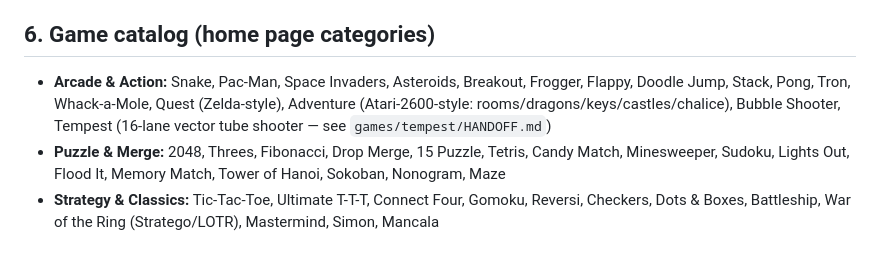
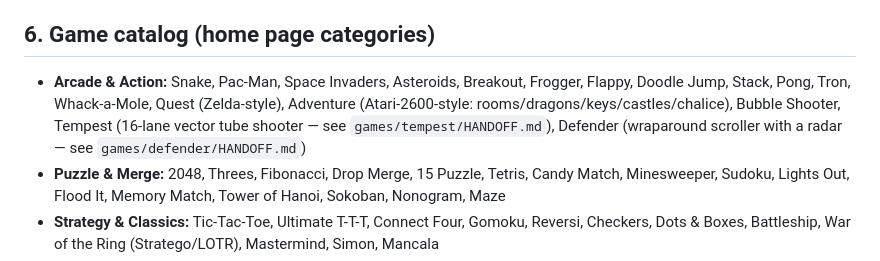
Before and after one commit to SoylentAquamarine/Games, a Markdown page: HANDOFF.md, the part around the change. Rendered like a GitHub page.

Commit message:
docs: add Defender to the root game catalog list
Co-Authored-By: Claude Sonnet 5 <noreply@anthropic.com>

```diff
--- a/HANDOFF.md
+++ b/HANDOFF.md
@@ -207,7 +207,7 @@ bug.
 
 ## 6. Game catalog (home page categories)
 
-- **Arcade & Action:** Snake, Pac-Man, Space Invaders, Asteroids, Breakout, Frogger, Flappy, Doodle Jump, Stack, Pong, Tron, Whack-a-Mole, Quest (Zelda-style), Adventure (Atari-2600-style: rooms/dragons/keys/castles/chalice), Bubble Shooter, Tempest (16-lane vector tube shooter — see `games/tempest/HANDOFF.md`)
+- **Arcade & Action:** Snake, Pac-Man, Space Invaders, Asteroids, Breakout, Frogger, Flappy, Doodle Jump, Stack, Pong, Tron, Whack-a-Mole, Quest (Zelda-style), Adventure (Atari-2600-style: rooms/dragons/keys/castles/chalice), Bubble Shooter, Tempest (16-lane vector tube shooter — see `games/tempest/HANDOFF.md`), Defender (wraparound scroller with a radar — see `games/defender/HANDOFF.md`)
 - **Puzzle & Merge:** 2048, Threes, Fibonacci, Drop Merge, 15 Puzzle, Tetris, Candy Match, Minesweeper, Sudoku, Lights Out, Flood It, Memory Match, Tower of Hanoi, Sokoban, Nonogram, Maze
 - **Strategy & Classics:** Tic-Tac-Toe, Ultimate T-T-T, Connect Four, Gomoku, Reversi, Checkers, Dots & Boxes, Battleship, War of the Ring (Stratego/LOTR), Mastermind, Simon, Mancala
 - **Word:** Word Guess (Wordle-like), Hangman, Word Search
```
